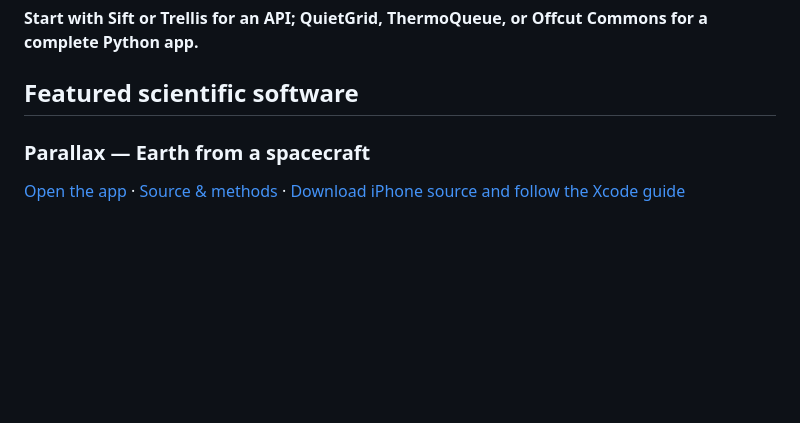
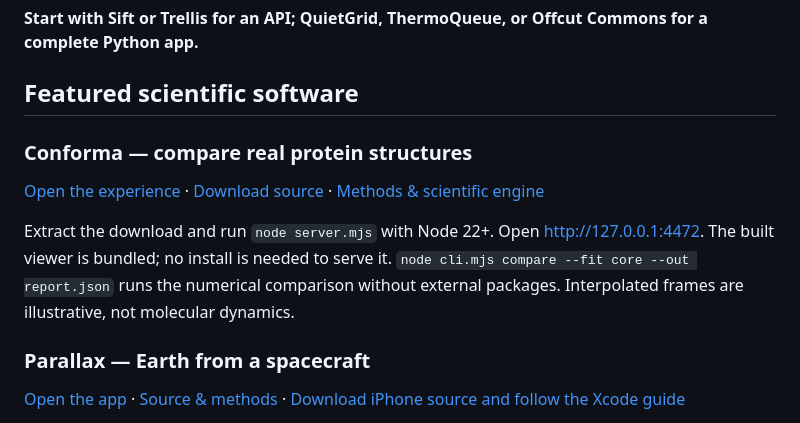
Before and after one commit to rishitpradhan-gif/rishitpradhan-gif, a Markdown page: TOOLS.md, the part around the change. GitHub-like rendering; blank space fills up the shorter version.

```diff
--- a/TOOLS.md
+++ b/TOOLS.md
@@ -7,6 +7,12 @@ Tools, apps, and research verifiers by Rishit Pradhan. The downloads below are p
 **Start with Sift or Trellis for an API; QuietGrid, ThermoQueue, or Offcut Commons for a complete Python app.**
 
 ## Featured scientific software
+
+### Conforma — compare real protein structures
+
+[Open the experience](https://rp-conforma.vercel.app) · [Download source](https://rp-conforma.vercel.app/conforma-source.zip) · [Methods & scientific engine](https://github.com/rishitpradhan-gif/conforma)
+
+Extract the download and run `node server.mjs` with Node 22+. Open http://127.0.0.1:4472. The built viewer is bundled; no install is needed to serve it. `node cli.mjs compare --fit core --out report.json` runs the numerical comparison without external packages. Interpolated frames are illustrative, not molecular dynamics.
 
 ### Parallax — Earth from a spacecraft
 
```
Also changed, not shown: README.md (+15 -3 lines), assets/conforma.png (added).
